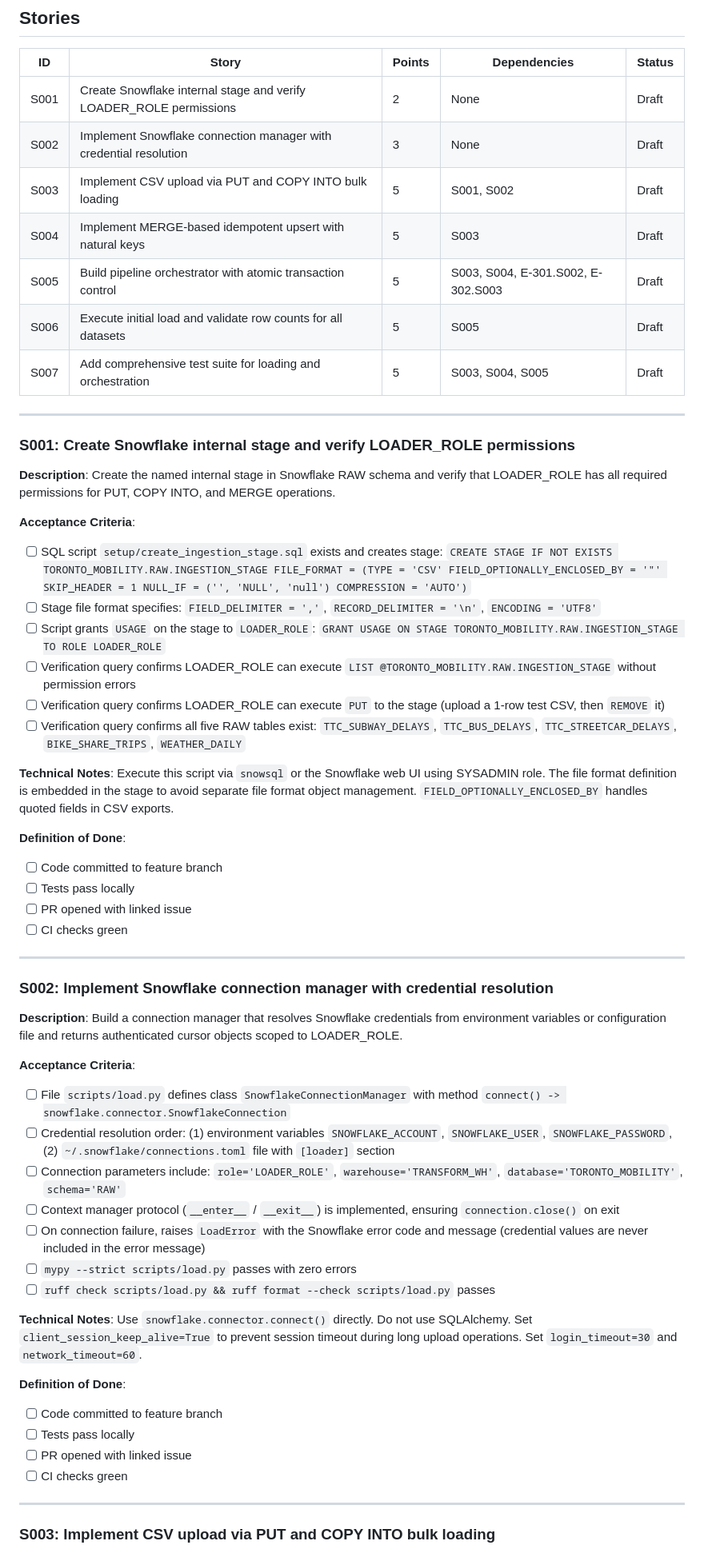
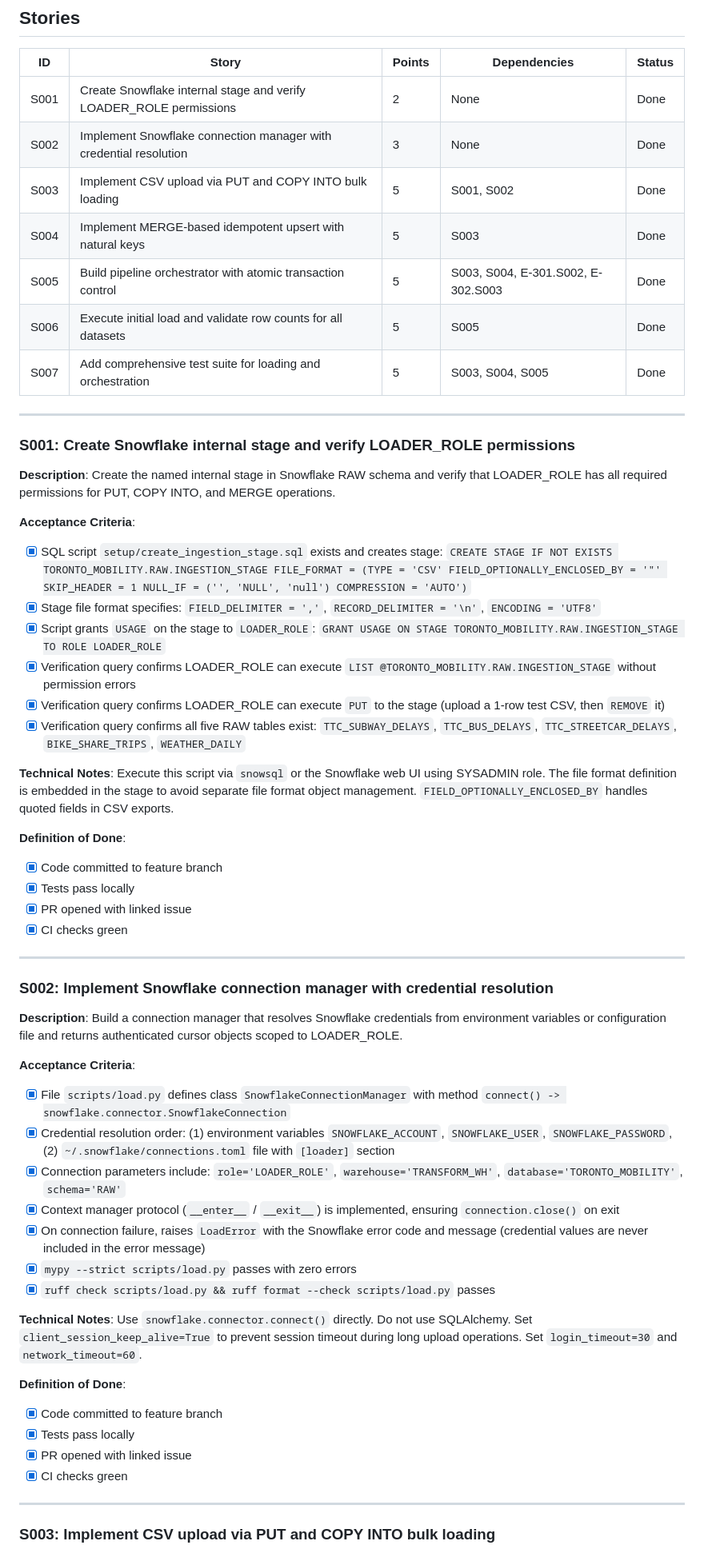
Before and after one commit to dinesh-git17/toronto-mobility-analytics, a Markdown page: docs/PH-03/snowflake_loading_E-303.md, the part around one of its changes. Shown at 80% size. Rendered like a GitHub page.

```diff
--- a/docs/PH-03/snowflake_loading_E-303.md
+++ b/docs/PH-03/snowflake_loading_E-303.md
@@ -79,13 +79,13 @@ With source files downloaded (E-301) and validated against schema contracts (E-3
 
 | ID | Story | Points | Dependencies | Status |
 | --- | --- | --- | --- | --- |
-| S001 | Create Snowflake internal stage and verify LOADER_ROLE permissions | 2 | None | Draft |
-| S002 | Implement Snowflake connection manager with credential resolution | 3 | None | Draft |
-| S003 | Implement CSV upload via PUT and COPY INTO bulk loading | 5 | S001, S002 | Draft |
-| S004 | Implement MERGE-based idempotent upsert with natural keys | 5 | S003 | Draft |
-| S005 | Build pipeline orchestrator with atomic transaction control | 5 | S003, S004, E-301.S002, E-302.S003 | Draft |
-| S006 | Execute initial load and validate row counts for all datasets | 5 | S005 | Draft |
-| S007 | Add comprehensive test suite for loading and orchestration | 5 | S003, S004, S005 | Draft |
+| S001 | Create Snowflake internal stage and verify LOADER_ROLE permissions | 2 | None | Done  |
+| S002 | Implement Snowflake connection manager with credential resolution | 3 | None | Done  |
+| S003 | Implement CSV upload via PUT and COPY INTO bulk loading | 5 | S001, S002 | Done  |
+| S004 | Implement MERGE-based idempotent upsert with natural keys | 5 | S003 | Done  |
+| S005 | Build pipeline orchestrator with atomic transaction control | 5 | S003, S004, E-301.S002, E-302.S003 | Done  |
+| S006 | Execute initial load and validate row counts for all datasets | 5 | S005 | Done  |
+| S007 | Add comprehensive test suite for loading and orchestration | 5 | S003, S004, S005 | Done  |
 
 ---
 
@@ -95,21 +95,21 @@ With source files downloaded (E-301) and validated against schema contracts (E-3
 
 **Acceptance Criteria**:
 
-- [ ] SQL script `setup/create_ingestion_stage.sql` exists and creates stage: `CREATE STAGE IF NOT EXISTS TORONTO_MOBILITY.RAW.INGESTION_STAGE FILE_FORMAT = (TYPE = 'CSV' FIELD_OPTIONALLY_ENCLOSED_BY = '"' SKIP_HEADER = 1 NULL_IF = ('', 'NULL', 'null') COMPRESSION = 'AUTO')`
-- [ ] Stage file format specifies: `FIELD_DELIMITER = ','`, `RECORD_DELIMITER = '\n'`, `ENCODING = 'UTF8'`
-- [ ] Script grants `USAGE` on the stage to `LOADER_ROLE`: `GRANT USAGE ON STAGE TORONTO_MOBILITY.RAW.INGESTION_STAGE TO ROLE LOADER_ROLE`
-- [ ] Verification query confirms LOADER_ROLE can execute `LIST @TORONTO_MOBILITY.RAW.INGESTION_STAGE` without permission errors
-- [ ] Verification query confirms LOADER_ROLE can execute `PUT` to the stage (upload a 1-row test CSV, then `REMOVE` it)
-- [ ] Verification query confirms all five RAW tables exist: `TTC_SUBWAY_DELAYS`, `TTC_BUS_DELAYS`, `TTC_STREETCAR_DELAYS`, `BIKE_SHARE_TRIPS`, `WEATHER_DAILY`
+- [x] SQL script `setup/create_ingestion_stage.sql` exists and creates stage: `CREATE STAGE IF NOT EXISTS TORONTO_MOBILITY.RAW.INGESTION_STAGE FILE_FORMAT = (TYPE = 'CSV' FIELD_OPTIONALLY_ENCLOSED_BY = '"' SKIP_HEADER = 1 NULL_IF = ('', 'NULL', 'null') COMPRESSION = 'AUTO')`
+- [x] Stage file format specifies: `FIELD_DELIMITER = ','`, `RECORD_DELIMITER = '\n'`, `ENCODING = 'UTF8'`
+- [x] Script grants `USAGE` on the stage to `LOADER_ROLE`: `GRANT USAGE ON STAGE TORONTO_MOBILITY.RAW.INGESTION_STAGE TO ROLE LOADER_ROLE`
+- [x] Verification query confirms LOADER_ROLE can execute `LIST @TORONTO_MOBILITY.RAW.INGESTION_STAGE` without permission errors
+- [x] Verification query confirms LOADER_ROLE can execute `PUT` to the stage (upload a 1-row test CSV, then `REMOVE` it)
+- [x] Verification query confirms all five RAW tables exist: `TTC_SUBWAY_DELAYS`, `TTC_BUS_DELAYS`, `TTC_STREETCAR_DELAYS`, `BIKE_SHARE_TRIPS`, `WEATHER_DAILY`
 
 **Technical Notes**: Execute this script via `snowsql` or the Snowflake web UI using SYSADMIN role. The file format definition is embedded in the stage to avoid separate file format object management. `FIELD_OPTIONALLY_ENCLOSED_BY` handles quoted fields in CSV exports.
 
 **Definition of Done**:
 
-- [ ] Code committed to feature branch
-- [ ] Tests pass locally
-- [ ] PR opened with linked issue
-- [ ] CI checks green
+- [x] Code committed to feature branch
+- [x] Tests pass locally
+- [x] PR opened with linked issue
+- [x] CI checks green
 
 ---
 
@@ -119,22 +119,22 @@ With source files downloaded (E-301) and validated against schema contracts (E-3
 
 **Acceptance Criteria**:
 
-- [ ] File `scripts/load.py` defines class `SnowflakeConnectionManager` with method `connect() -> snowflake.connector.SnowflakeConnection`
-- [ ] Credential resolution order: (1) environment variables `SNOWFLAKE_ACCOUNT`, `SNOWFLAKE_USER`, `SNOWFLAKE_PASSWORD`, (2) `~/.snowflake/connections.toml` file with `[loader]` section
-- [ ] Connection parameters include: `role='LOADER_ROLE'`, `warehouse='TRANSFORM_WH'`, `database='TORONTO_MOBILITY'`, `schema='RAW'`
-- [ ] Context manager protocol (`__enter__` / `__exit__`) is implemented, ensuring `connection.close()` on exit
-- [ ] On connection failure, raises `LoadError` with the Snowflake error code and message (credential values are never included in the error message)
-- [ ] `mypy --strict scripts/load.py` passes with zero errors
-- [ ] `ruff check scripts/load.py && ruff format --check scripts/load.py` passes
+- [x] File `scripts/load.py` defines class `SnowflakeConnectionManager` with method `connect() -> snowflake.connector.SnowflakeConnection`
+- [x] Credential resolution order: (1) environment variables `SNOWFLAKE_ACCOUNT`, `SNOWFLAKE_USER`, `SNOWFLAKE_PASSWORD`, (2) `~/.snowflake/connections.toml` file with `[loader]` section
+- [x] Connection parameters include: `role='LOADER_ROLE'`, `warehouse='TRANSFORM_WH'`, `database='TORONTO_MOBILITY'`, `schema='RAW'`
+- [x] Context manager protocol (`__enter__` / `__exit__`) is implemented, ensuring `connection.close()` on exit
+- [x] On connection failure, raises `LoadError` with the Snowflake error code and message (credential values are never included in the error message)
+- [x] `mypy --strict scripts/load.py` passes with zero errors
+- [x] `ruff check scripts/load.py && ruff format --check scripts/load.py` passes
 
 **Technical Notes**: Use `snowflake.connector.connect()` directly. Do not use SQLAlchemy. Set `client_session_keep_alive=True` to prevent session timeout during long upload operations. Set `login_timeout=30` and `network_timeout=60`.
 
 **Definition of Done**:
 
-- [ ] Code committed to feature branch
-- [ ] Tests pass locally
-- [ ] PR opened with linked issue
-- [ ] CI checks green
+- [x] Code committed to feature branch
+- [x] Tests pass locally
+- [x] PR opened with linked issue
+- [x] CI checks green
 
 ---
 
```
Also changed, not shown: other parts of docs/PH-03/snowflake_loading_E-303.md (+81 -81 lines), docs/PH-03/schema_validation_E-302.md (+105 -105 lines), docs/PHASES.md (+1 -1 lines).
